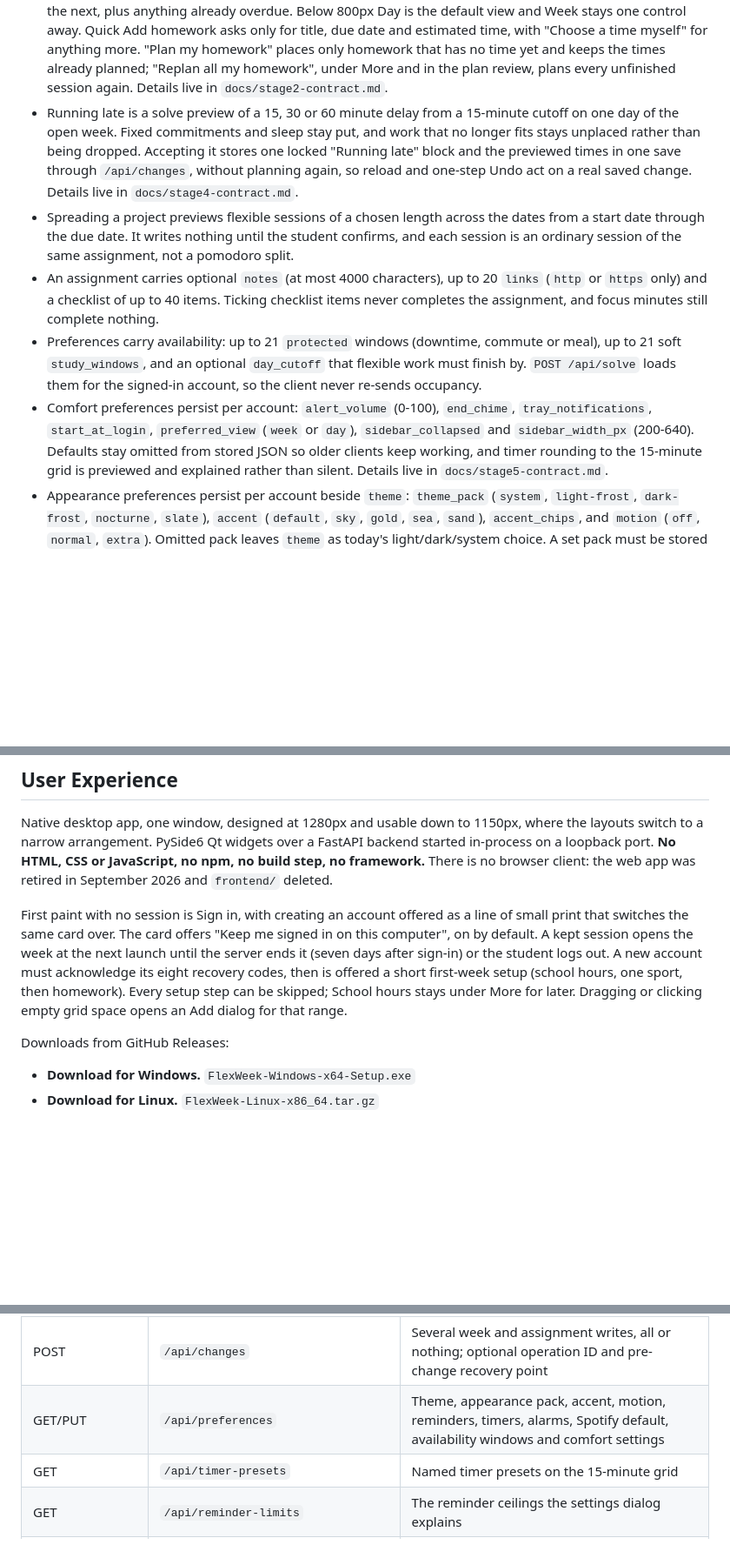
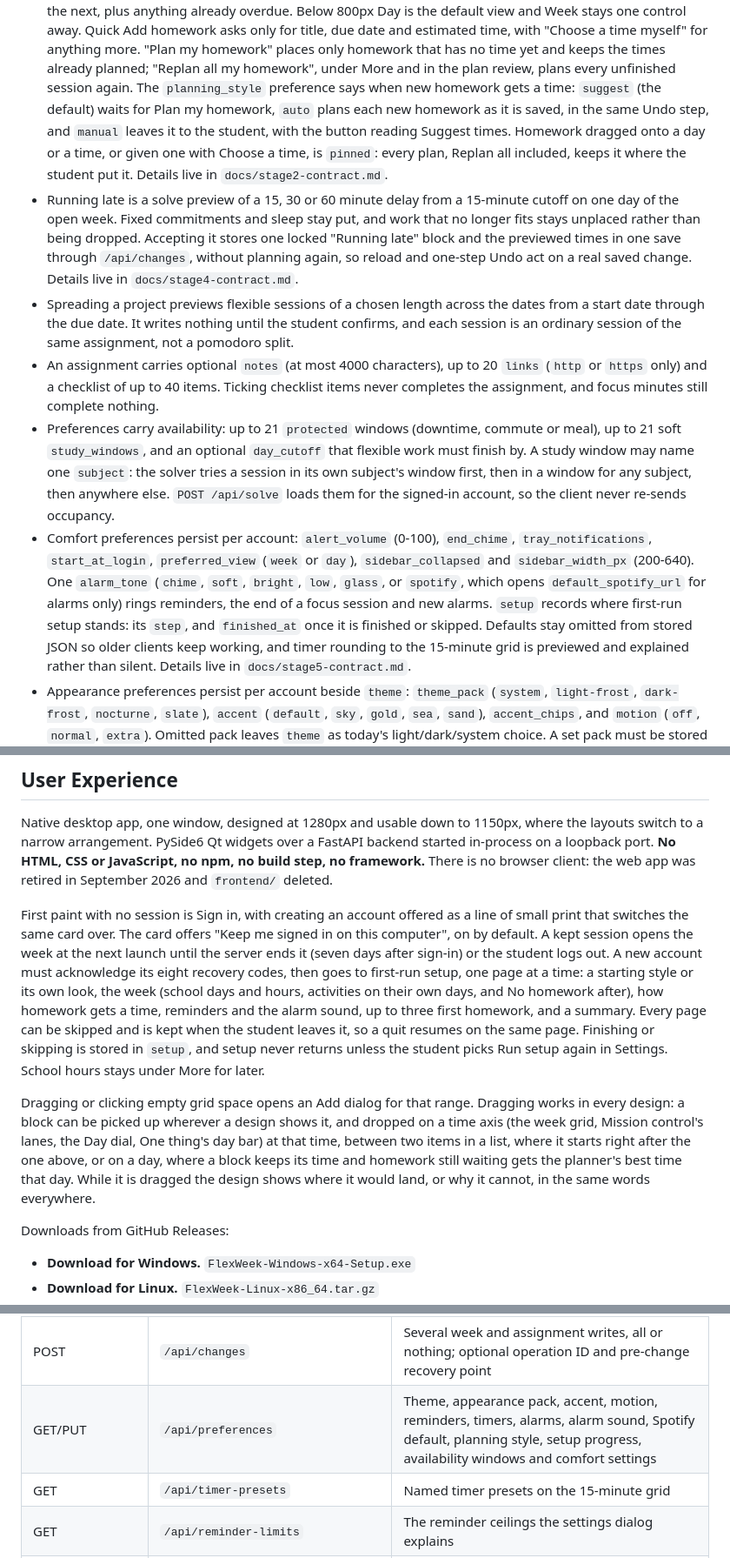
Before and after one commit to j0nsh1n/FlexWeek, a Markdown page: spec.md, 3 parts joined by grey strips. Shown at 87% size. GitHub-like rendering; blank space fills up the shorter version.

Commit message:
docs(spec): setup, planning style, pinned homework and dragging in every design
The setup paragraph still described the three-step first-week card.
It now describes first-run setup page by page, what is kept and when,
and that it does not come back once finished or skipped. The planning
rules gain the planning_style preference and pinned homework; the
availability rules gain subject study windows; comfort preferences gain
alarm_tone and setup; the preferences row of the API table names them;
and User Experience says dragging works in every design, by the week
grid's rules. Two acceptance checks cover setup and dragging.

Edited with Jonathan's go-ahead in this session.

Co-Authored-By: Claude Opus 5 (1M context) <noreply@anthropic.com>

```diff
--- a/spec.md
+++ b/spec.md
@@ -118,7 +118,12 @@ Contract for the finished app:
   "Choose a time myself" for anything more. "Plan my homework" places only
   homework that has no time yet and keeps the times already planned; "Replan
   all my homework", under More and in the plan review, plans every unfinished
-  session again. Details live
+  session again. The `planning_style` preference says when new homework gets a
+  time: `suggest` (the default) waits for Plan my homework, `auto` plans each
+  new homework as it is saved, in the same Undo step, and `manual` leaves it to
+  the student, with the button reading Suggest times. Homework dragged onto a
+  day or a time, or given one with Choose a time, is `pinned`: every plan,
+  Replan all included, keeps it where the student put it. Details live
   in `docs/stage2-contract.md`.
 - Running late is a solve preview of a 15, 30 or 60 minute delay from a
   15-minute cutoff on one day of the open week. Fixed commitments and sleep stay
@@ -137,11 +142,17 @@ Contract for the finished app:
   complete nothing.
 - Preferences carry availability: up to 21 `protected` windows (downtime,
   commute or meal), up to 21 soft `study_windows`, and an optional `day_cutoff`
-  that flexible work must finish by. `POST /api/solve` loads them for the
-  signed-in account, so the client never re-sends occupancy.
+  that flexible work must finish by. A study window may name one `subject`:
+  the solver tries a session in its own subject's window first, then in a
+  window for any subject, then anywhere else. `POST /api/solve` loads them for
+  the signed-in account, so the client never re-sends occupancy.
 - Comfort preferences persist per account: `alert_volume` (0-100), `end_chime`,
   `tray_notifications`, `start_at_login`, `preferred_view` (`week` or `day`),
-  `sidebar_collapsed` and `sidebar_width_px` (200-640). Defaults stay omitted
+  `sidebar_collapsed` and `sidebar_width_px` (200-640). One `alarm_tone`
+  (`chime`, `soft`, `bright`, `low`, `glass`, or `spotify`, which opens
+  `default_spotify_url` for alarms only) rings reminders, the end of a focus
+  session and new alarms. `setup` records where first-run setup stands: its
+  `step`, and `finished_at` once it is finished or skipped. Defaults stay omitted
   from stored JSON so older clients keep working, and timer rounding to the
   15-minute grid is previewed and explained rather than silent. Details live in
   `docs/stage5-contract.md`.
@@ -174,10 +185,23 @@ line of small print that switches the same card over. The card offers "Keep me
 signed in on this computer", on by default. A kept session opens the week at
 the next launch until the server ends it (seven days after sign-in) or the
 student logs out.
-A new account must acknowledge its eight recovery codes, then is offered a
-short first-week setup (school hours, one sport, then homework). Every setup
-step can be skipped; School hours stays under More for later. Dragging or clicking empty grid space opens an Add dialog
-for that range.
+A new account must acknowledge its eight recovery codes, then goes to first-run
+setup, one page at a time: a starting style or its own look, the week (school
+days and hours, activities on their own days, and No homework after), how
+homework gets a time, reminders and the alarm sound, up to three first
+homework, and a summary. Every page can be skipped and is kept when the
+student leaves it, so a quit resumes on the same page. Finishing or skipping is
+stored in `setup`, and setup never returns unless the student picks Run setup
+again in Settings. School hours stays under More for later.
+
+Dragging or clicking empty grid space opens an Add dialog for that range.
+Dragging works in every design: a block can be picked up wherever a design
+shows it, and dropped on a time axis (the week grid, Mission control's lanes,
+the Day dial, One thing's day bar) at that time, between two items in a list,
+where it starts right after the one above, or on a day, where a block keeps its
+time and homework still waiting gets the planner's best time that day. While it
+is dragged the design shows where it would land, or why it cannot, in the same
+words everywhere.
 
 Downloads from GitHub Releases:
 
@@ -222,7 +246,7 @@ Current account/API contract:
 | PUT/DELETE | `/api/assignments/{id}` | Revision-checked create, update and delete; delete removes its sessions from every week |
 | POST | `/api/assignments/{id}/spread` | Preview sessions of a chosen length from a start date through the due date; writes nothing |
 | POST | `/api/changes` | Several week and assignment writes, all or nothing; optional operation ID and pre-change recovery point |
-| GET/PUT | `/api/preferences` | Theme, appearance pack, accent, motion, reminders, timers, alarms, Spotify default, availability windows and comfort settings |
+| GET/PUT | `/api/preferences` | Theme, appearance pack, accent, motion, reminders, timers, alarms, alarm sound, Spotify default, planning style, setup progress, availability windows and comfort settings |
 | GET | `/api/timer-presets` | Named timer presets on the 15-minute grid |
 | GET | `/api/reminder-limits` | The reminder ceilings the settings dialog explains |
 | POST | `/api/timer-split-preview` | Explain how a timer splits and rounds before it is saved |
```
Also changed, not shown: other parts of spec.md (+5 -0 lines).
